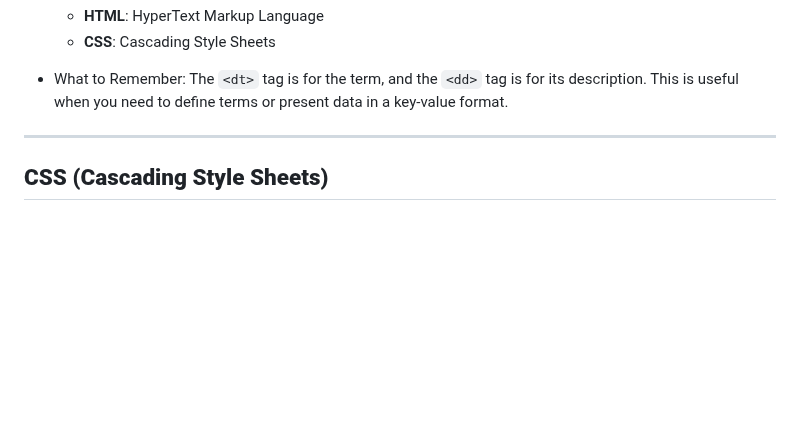
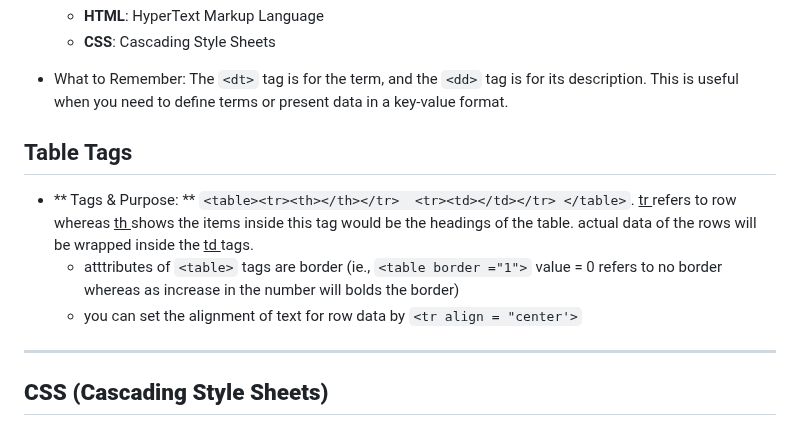
Before and after one commit to Sripo/HTML_CSS, a Markdown page: README.md, the part around the change. GitHub-like rendering; blank space fills up the shorter version.

```diff
--- a/README.md
+++ b/README.md
@@ -228,6 +228,10 @@ To create a list of terms and descriptions, similar to a dictionary or glossary.
 
 - What to Remember: The `<dt>` tag is for the term, and the `<dd>` tag is for its description. This is useful when you need to define terms or present data in a key-value format.
 
+## Table Tags
+- ** Tags & Purpose: ** `<table><tr><th></th></tr>  <tr><td></td></tr> </table>`. <ins> tr </ins> refers to row whereas <ins> th </ins> shows the items inside this tag would be the headings of the table. actual data of the rows will be wrapped inside the <ins> td </ins> tags.
+    - atttributes of `<table>` tags are border (ie., `<table border ="1">` value = 0 refers to no border whereas as increase in the number will bolds the border)
+    - you can set the alignment of text for row data by `<tr align = "center'>`
 
 ---
 
```
